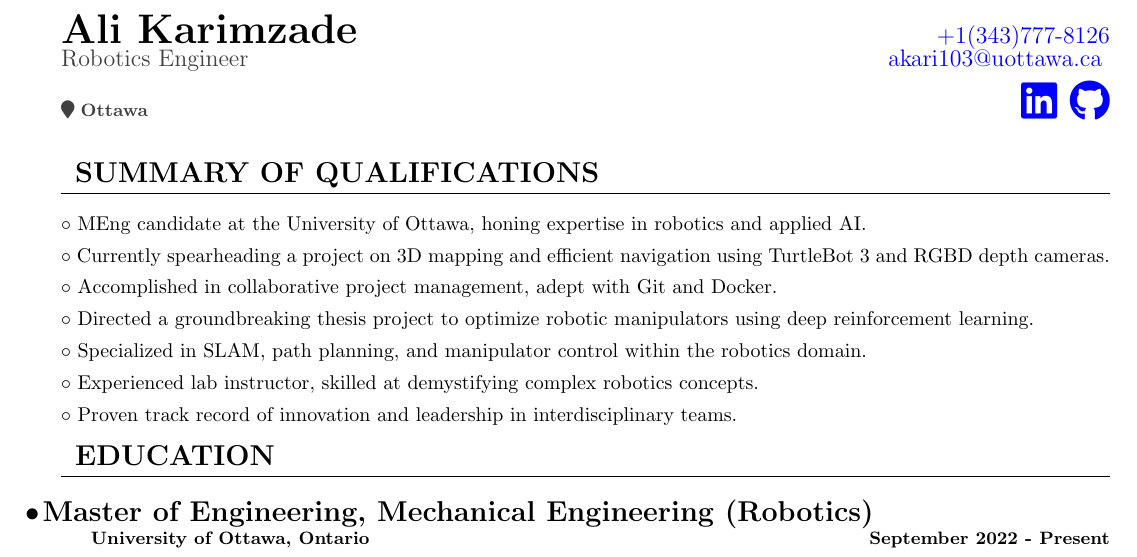
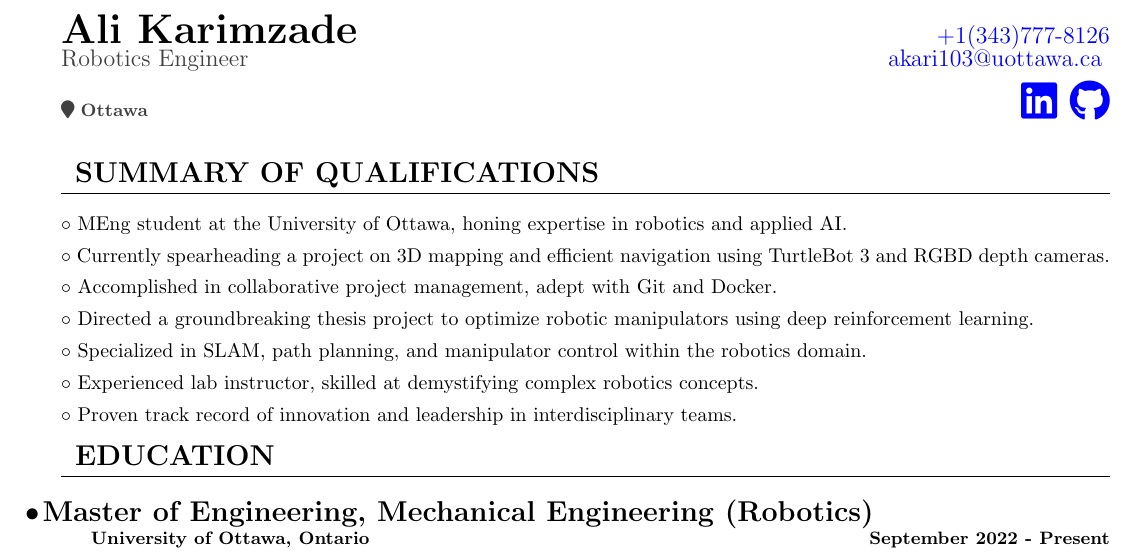
Before and after one commit to ake1999/Resume, a LaTeX CV (Resume.tex): part of page 1 of 3, cut so that both start at the same text. Compiled offline with pdfLaTeX.

Commit message:
minor fix

```diff
--- a/Resume.tex
+++ b/Resume.tex
@@ -97,7 +97,7 @@
 
 \section{Summary of Qualifications}
 
-\paragraph{MEng candidate at the University of Ottawa, honing expertise in robotics and applied AI.}
+\paragraph{MEng student at the University of Ottawa, honing expertise in robotics and applied AI.}
 \paragraph{Currently spearheading a project on 3D mapping and efficient navigation using TurtleBot 3 and RGBD depth cameras.}
 \paragraph{Accomplished in collaborative project management, adept with Git and Docker.}
 \paragraph{Directed a groundbreaking thesis project to optimize robotic manipulators using deep reinforcement learning.}
```
Also changed, not shown: Resume.pdf, 4 other files.
